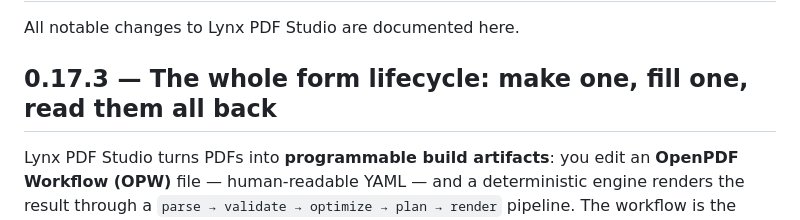
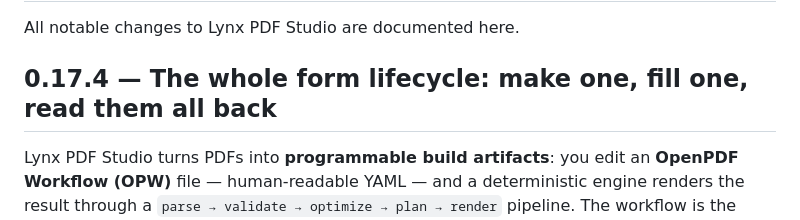
Before and after one commit to LynxDI/pdf-studio, a Markdown page: CHANGELOG.md, the part around the change. Drawn GitHub-style.

Commit message:
docs: changelog heading 0.17.3 -> 0.17.4 (publish candidate)

```diff
--- a/CHANGELOG.md
+++ b/CHANGELOG.md
@@ -2,7 +2,7 @@
 
 All notable changes to Lynx PDF Studio are documented here.
 
-## 0.17.3 — The whole form lifecycle: make one, fill one, read them all back
+## 0.17.4 — The whole form lifecycle: make one, fill one, read them all back
 
 Lynx PDF Studio turns PDFs into **programmable build artifacts**: you edit an
 **OpenPDF Workflow (OPW)** file — human-readable YAML — and a deterministic engine renders the
```
